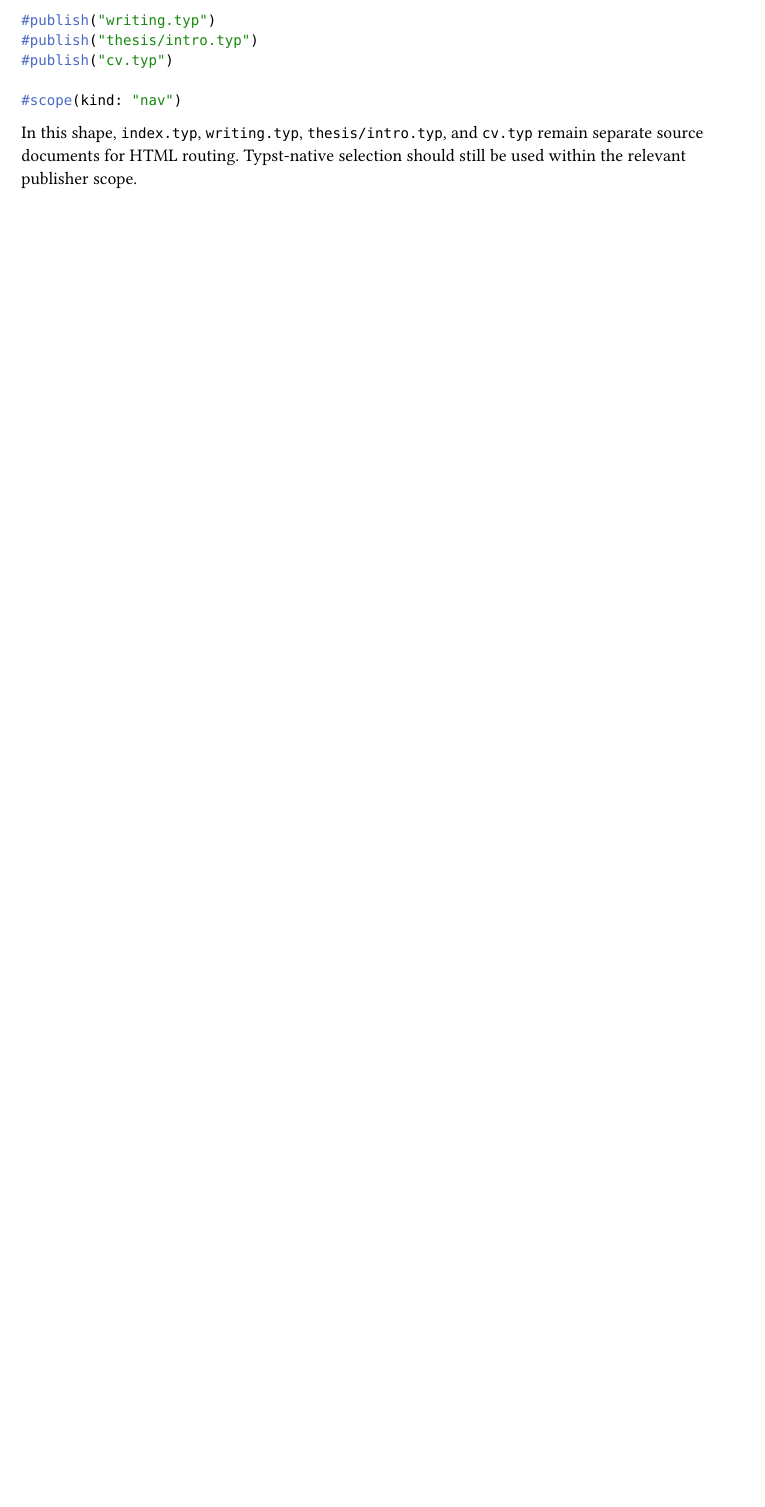
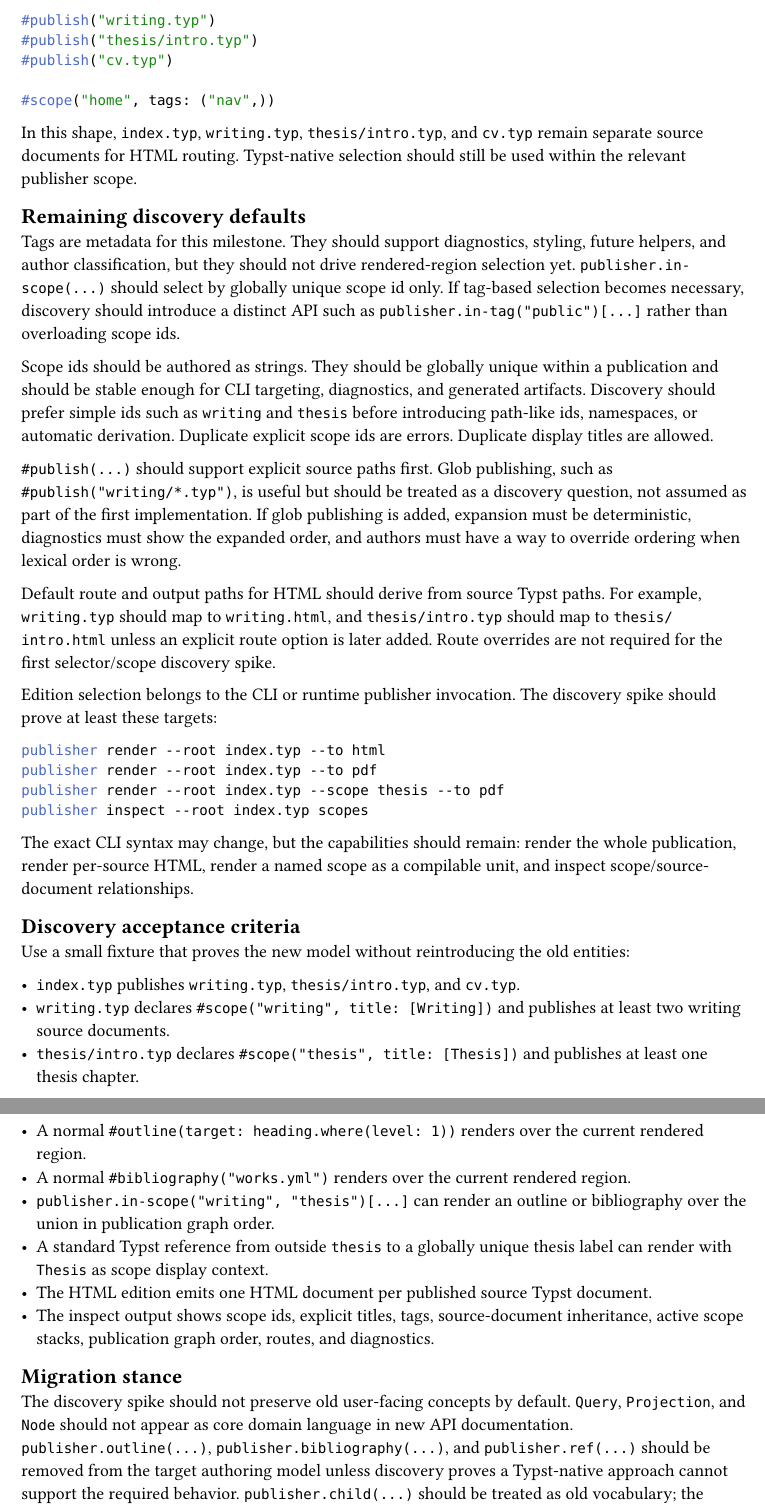
Before and after one commit to jason-cairns/publisher, a Typst document (design/prd-003-typst-selector-usage.typ): part of page 6 of 6 before the commit and two parts of pages 6 and 7 of 7 after it, the two joined at a grey line, cut so that both start at the same text, the shorter picture padded with empty space. Compiled offline with Typst 0.15.

Commit message:
Add final selector-scope discovery defaults

````diff
--- a/design/prd-003-typst-selector-usage.typ
+++ b/design/prd-003-typst-selector-usage.typ
@@ -260,8 +260,63 @@ Hello, welcome to my publication!
 #publish("thesis/intro.typ")
 #publish("cv.typ")
 
-#scope(kind: "nav")
+#scope("home", tags: ("nav",))
 ```
 
 In this shape, `index.typ`, `writing.typ`, `thesis/intro.typ`, and `cv.typ` remain separate source documents for HTML routing.
 Typst-native selection should still be used within the relevant publisher scope.
+
+== Remaining discovery defaults
+
+Tags are metadata for this milestone.
+They should support diagnostics, styling, future helpers, and author classification, but they should not drive rendered-region selection yet.
+`publisher.in-scope(...)` should select by globally unique scope id only.
+If tag-based selection becomes necessary, discovery should introduce a distinct API such as `publisher.in-tag("public")[...]` rather than overloading scope ids.
+
+Scope ids should be authored as strings.
+They should be globally unique within a publication and should be stable enough for CLI targeting, diagnostics, and generated artifacts.
+Discovery should prefer simple ids such as `writing` and `thesis` before introducing path-like ids, namespaces, or automatic derivation.
+Duplicate explicit scope ids are errors.
+Duplicate display titles are allowed.
+
+`#publish(...)` should support explicit source paths first.
+Glob publishing, such as `#publish("writing/*.typ")`, is useful but should be treated as a discovery question, not assumed as part of the first implementation.
+If glob publishing is added, expansion must be deterministic, diagnostics must show the expanded order, and authors must have a way to override ordering when lexical order is wrong.
+
+Default route and output paths for HTML should derive from source Typst paths.
+For example, `writing.typ` should map to `writing.html`, and `thesis/intro.typ` should map to `thesis/intro.html` unless an explicit route option is later added.
+Route overrides are not required for the first selector/scope discovery spike.
+
+Edition selection belongs to the CLI or runtime publisher invocation.
+The discovery spike should prove at least these targets:
+
+```sh
+publisher render --root index.typ --to html
+publisher render --root index.typ --to pdf
+publisher render --root index.typ --scope thesis --to pdf
+publisher inspect --root index.typ scopes
+```
+
+The exact CLI syntax may change, but the capabilities should remain:
+render the whole publication, render per-source HTML, render a named scope as a compilable unit, and inspect scope/source-document relationships.
+
+== Discovery acceptance criteria
+
+Use a small fixture that proves the new model without reintroducing the old entities:
+
+- `index.typ` publishes `writing.typ`, `thesis/intro.typ`, and `cv.typ`.
+- `writing.typ` declares `#scope("writing", title: [Writing])` and publishes at least two writing source documents.
+- `thesis/intro.typ` declares `#scope("thesis", title: [Thesis])` and publishes at least one thesis chapter.
+- A normal `#outline(target: heading.where(level: 1))` renders over the current rendered region.
+- A normal `#bibliography("works.yml")` renders over the current rendered region.
+- `publisher.in-scope("writing", "thesis")[...]` can render an outline or bibliography over the union in publication graph order.
+- A standard Typst reference from outside `thesis` to a globally unique thesis label can render with `Thesis` as scope display context.
+- The HTML edition emits one HTML document per published source Typst document.
+- The inspect output shows scope ids, explicit titles, tags, source-document inheritance, active scope stacks, publication graph order, routes, and diagnostics.
+
+== Migration stance
+
+The discovery spike should not preserve old user-facing concepts by default.
+`Query`, `Projection`, and `Node` should not appear as core domain language in new API documentation.
+`publisher.outline(...)`, `publisher.bibliography(...)`, and `publisher.ref(...)` should be removed from the target authoring model unless discovery proves a Typst-native approach cannot support the required behavior.
+`publisher.child(...)` should be treated as old vocabulary; the target publication-edge form is `#publish(...)`.
````
Also changed, not shown: design/prd-003-typst-selector-usage.typ (25 more changed lines).
